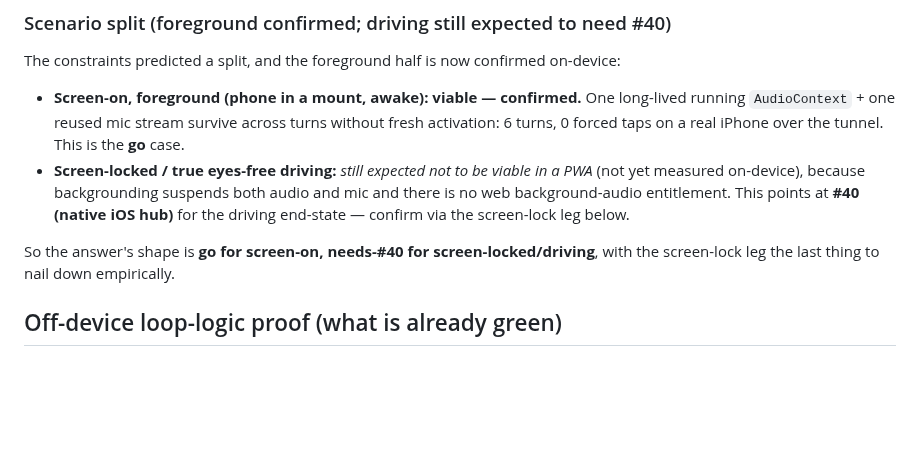
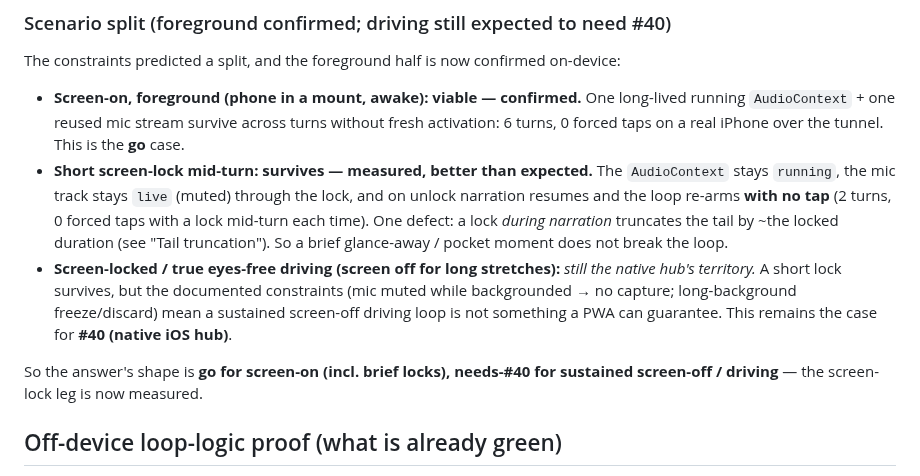
Before and after one commit to ferraroroberto/app-launcher, a Markdown page: docs/voice-loop-spike.md, the part around one of its changes. Drawn GitHub-style; blank space fills up the shorter version.

```diff
--- a/docs/voice-loop-spike.md
+++ b/docs/voice-loop-spike.md
@@ -58,9 +60,10 @@ These are the *known* WebKit/iOS behaviours that frame the device run. They expl
 The constraints predicted a split, and the foreground half is now confirmed on-device:
 
 - **Screen-on, foreground (phone in a mount, awake):** **viable — confirmed.** One long-lived running `AudioContext` + one reused mic stream survive across turns without fresh activation: 6 turns, 0 forced taps on a real iPhone over the tunnel. This is the **go** case.
-- **Screen-locked / true eyes-free driving:** *still expected not to be viable in a PWA* (not yet measured on-device), because backgrounding suspends both audio and mic and there is no web background-audio entitlement. This points at **#40 (native iOS hub)** for the driving end-state — confirm via the screen-lock leg below.
+- **Short screen-lock mid-turn:** **survives — measured, better than expected.** The `AudioContext` stays `running`, the mic track stays `live` (muted) through the lock, and on unlock narration resumes and the loop re-arms **with no tap** (2 turns, 0 forced taps with a lock mid-turn each time). One defect: a lock *during narration* truncates the tail by ~the locked duration (see "Tail truncation"). So a brief glance-away / pocket moment does not break the loop.
+- **Screen-locked / true eyes-free driving (screen off for long stretches):** *still the native hub's territory.* A short lock survives, but the documented constraints (mic muted while backgrounded → no capture; long-background freeze/discard) mean a sustained screen-off driving loop is not something a PWA can guarantee. This remains the case for **#40 (native iOS hub)**.
 
-So the answer's shape is **go for screen-on, needs-#40 for screen-locked/driving**, with the screen-lock leg the last thing to nail down empirically.
+So the answer's shape is **go for screen-on (incl. brief locks), needs-#40 for sustained screen-off / driving** — the screen-lock leg is now measured.
 
 ## Off-device loop-logic proof (what is already green)
 
```
Also changed, not shown: other parts of docs/voice-loop-spike.md (+15 -9 lines).
